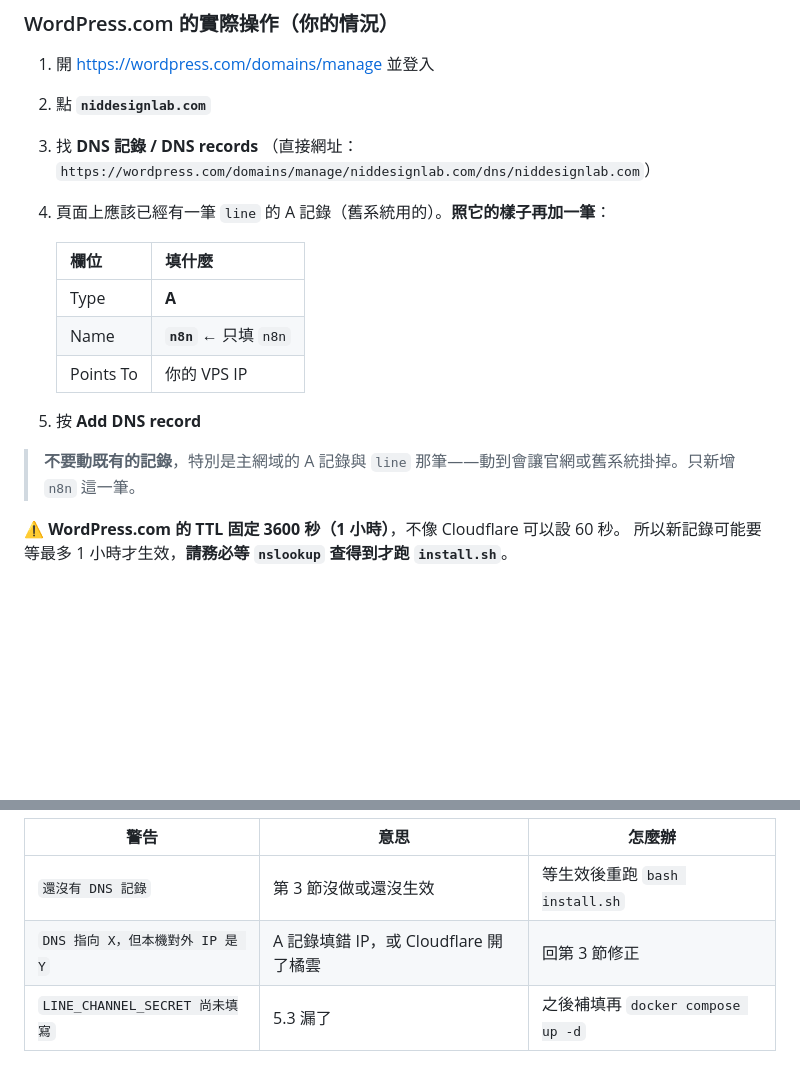
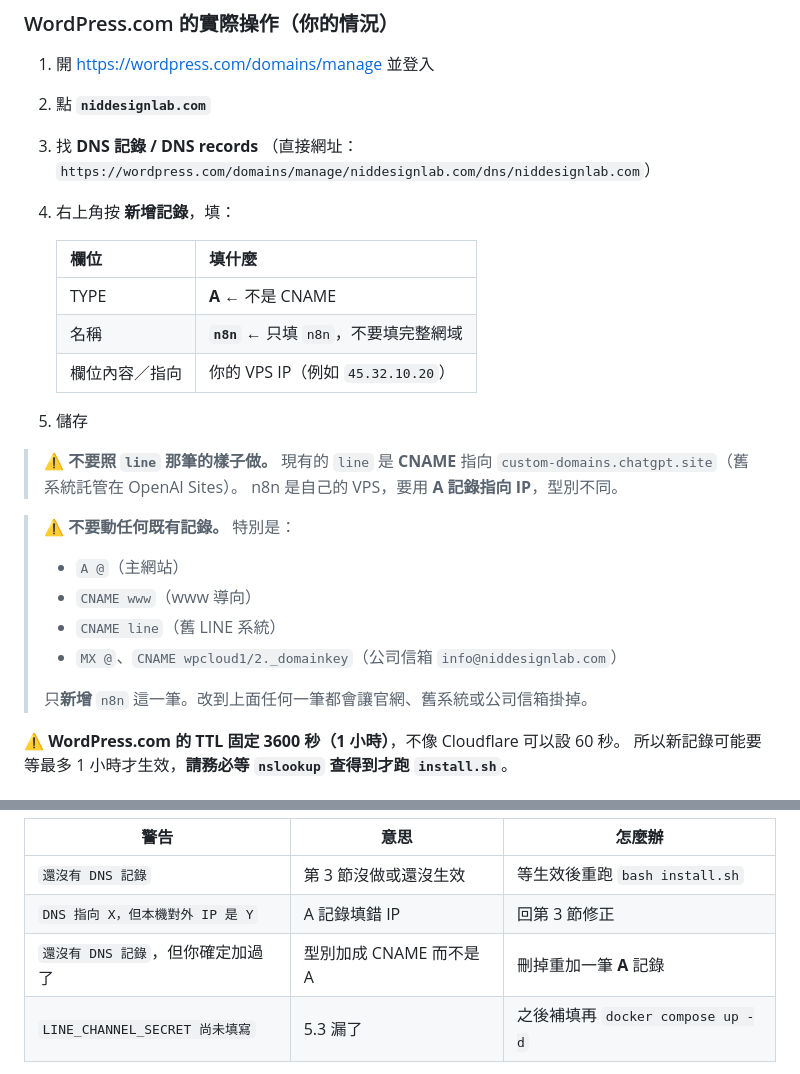
Before and after one commit to nicko751031-a11y/NIDDESIGN, a Markdown page: docs/line-assistant/VPS開通與DNS設定-逐步操作.md, 2 parts joined by grey strips. Rendered like a GitHub page; blank space fills up the shorter version.

Commit message:
修正 DNS 記錄說明：line 是 CNAME，n8n 需要 A 記錄
從實際的 WordPress.com DNS 記錄頁確認：
- line.niddesignlab.com 是 CNAME 指向 custom-domains.chatgpt.site
  （舊 LINE 系統託管在 OpenAI Sites），不是 A 記錄
- 原本寫「照 line 那筆的樣子加一筆」會誤導成建立 CNAME，導致
  Caddy 取不到憑證，予以修正

同時列出實際存在、不可更動的記錄（A @、CNAME www、CNAME line、
MX @、wpcloud1/2._domainkey），避免誤改導致官網、舊系統或
公司信箱失效，並在卡關排除表補上「型別填成 CNAME」這個情況。

Co-Authored-By: Claude Opus 5 <noreply@anthropic.com>
Claude-Session: https://claude.ai/code/session_01BBAjSEqPpi8peTmnqiDSau

```diff
--- a/docs/line-assistant/VPS開通與DNS設定-逐步操作.md
+++ b/docs/line-assistant/VPS開通與DNS設定-逐步操作.md
@@ -121,17 +121,27 @@ Get-Content $env:USERPROFILE\.ssh\id_ed25519.pub
 2. 點 **`niddesignlab.com`**
 3. 找 **DNS 記錄 / DNS records**
    （直接網址：`https://wordpress.com/domains/manage/niddesignlab.com/dns/niddesignlab.com`）
-4. 頁面上應該已經有一筆 `line` 的 A 記錄（舊系統用的）。**照它的樣子再加一筆**：
+4. 右上角按 **新增記錄**，填：
 
    | 欄位 | 填什麼 |
    |---|---|
-   | Type | **A** |
-   | Name | **`n8n`** ← 只填 `n8n` |
-   | Points To | 你的 VPS IP |
+   | TYPE | **A** ← 不是 CNAME |
+   | 名稱 | **`n8n`** ← 只填 `n8n`，不要填完整網域 |
+   | 欄位內容／指向 | 你的 VPS IP（例如 `45.32.10.20`） |
 
-5. 按 **Add DNS record**
+5. 儲存
 
-> **不要動既有的記錄**，特別是主網域的 A 記錄與 `line` 那筆——動到會讓官網或舊系統掛掉。只新增 `n8n` 這一筆。
+> ⚠️ **不要照 `line` 那筆的樣子做。** 現有的 `line` 是 **CNAME** 指向
+> `custom-domains.chatgpt.site`（舊系統託管在 OpenAI Sites）。
+> n8n 是自己的 VPS，要用 **A 記錄指向 IP**，型別不同。
+
+> ⚠️ **不要動任何既有記錄。** 特別是：
+> - `A @`（主網站）
+> - `CNAME www`（www 導向）
+> - `CNAME line`（舊 LINE 系統）
+> - `MX @`、`CNAME wpcloud1/2._domainkey`（公司信箱 `info@niddesignlab.com`）
+>
+> 只**新增** `n8n` 這一筆。改到上面任何一筆都會讓官網、舊系統或公司信箱掛掉。
 
 ⚠️ **WordPress.com 的 TTL 固定 3600 秒（1 小時）**，不像 Cloudflare 可以設 60 秒。
 所以新記錄可能要等最多 1 小時才生效，**請務必等 `nslookup` 查得到才跑 `install.sh`**。
@@ -259,7 +269,8 @@ bash install.sh
 | 警告 | 意思 | 怎麼辦 |
 |---|---|---|
 | `還沒有 DNS 記錄` | 第 3 節沒做或還沒生效 | 等生效後重跑 `bash install.sh` |
-| `DNS 指向 X，但本機對外 IP 是 Y` | A 記錄填錯 IP，或 Cloudflare 開了橘雲 | 回第 3 節修正 |
+| `DNS 指向 X，但本機對外 IP 是 Y` | A 記錄填錯 IP | 回第 3 節修正 |
+| `還沒有 DNS 記錄`，但你確定加過了 | 型別加成 CNAME 而不是 A | 刪掉重加一筆 **A** 記錄 |
 | `LINE_CHANNEL_SECRET 尚未填寫` | 5.3 漏了 | 之後補填再 `docker compose up -d` |
 
 看到這個畫面就成功了：
```
Also changed, not shown: docs/line-assistant/第一步-LINE串接n8n-建置指南.md (+5 -2 lines).
